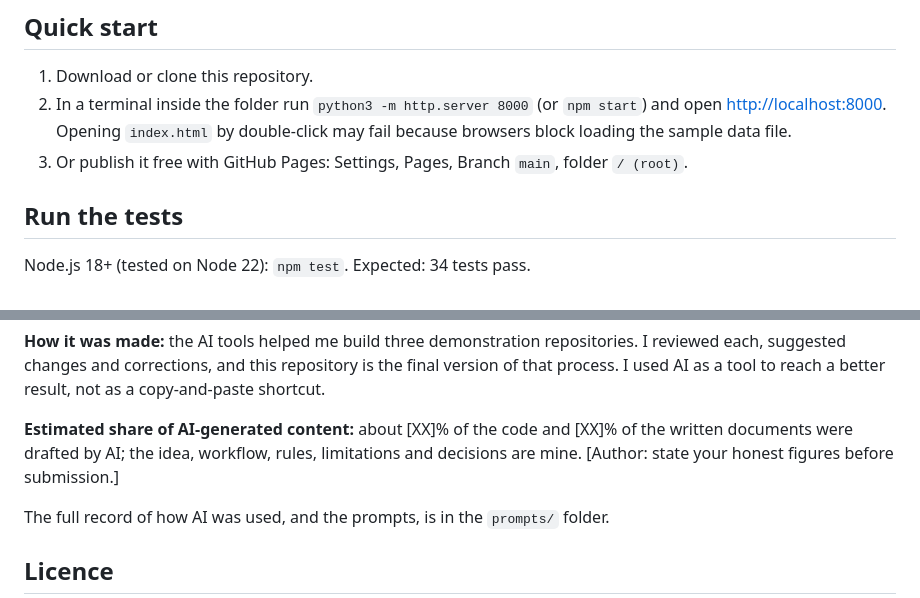
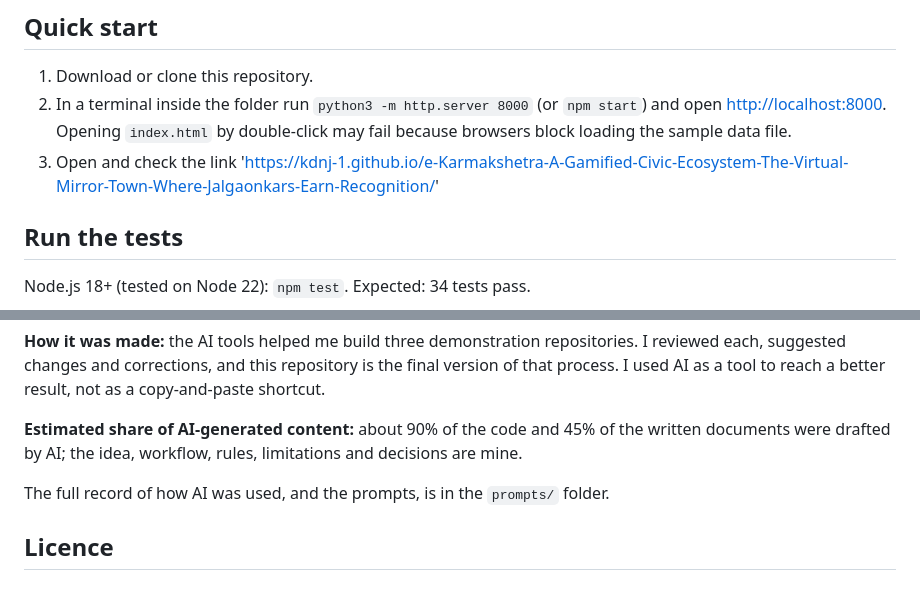
Before and after one commit to KDNJ-1/e-Karmakshetra-A-Gamified-Civic-Ecosystem-The-Virtual-Mirror-Town-Where-Jalgaonkars-Earn-Recognition, a Markdown page: README.md, 2 parts joined by grey strips. Drawn GitHub-style.

Commit message:
Revise README with GitHub Pages link and AI content share
Updated instructions for publishing with GitHub Pages and revised estimated share of AI-generated content.

```diff
--- a/README.md
+++ b/README.md
@@ -23,7 +23,7 @@ shopfronts, server database (reference schema in `db/schema.sql`). See `docs/DES
 1. Download or clone this repository.
 2. In a terminal inside the folder run `python3 -m http.server 8000` (or `npm start`) and open <http://localhost:8000>.
    Opening `index.html` by double-click may fail because browsers block loading the sample data file.
-3. Or publish it free with GitHub Pages: Settings, Pages, Branch `main`, folder `/ (root)`.
+3. Open and check the link 'https://kdnj-1.github.io/e-Karmakshetra-A-Gamified-Civic-Ecosystem-The-Virtual-Mirror-Town-Where-Jalgaonkars-Earn-Recognition/'
 
 ## Run the tests
 Node.js 18+ (tested on Node 22): `npm test`. Expected: 34 tests pass.
@@ -82,8 +82,8 @@ a two-layer map for location privacy, an adults-only pilot, and no claimed gover
 corrections, and this repository is the final version of that process. I used AI as a tool to reach a better result, not as a
 copy-and-paste shortcut.
 
-**Estimated share of AI-generated content:** about [XX]% of the code and [XX]% of the written documents were drafted by AI;
-the idea, workflow, rules, limitations and decisions are mine. [Author: state your honest figures before submission.]
+**Estimated share of AI-generated content:** about 90% of the code and 45% of the written documents were drafted by AI;
+the idea, workflow, rules, limitations and decisions are mine.
 
 The full record of how AI was used, and the prompts, is in the `prompts/` folder.
 
```
